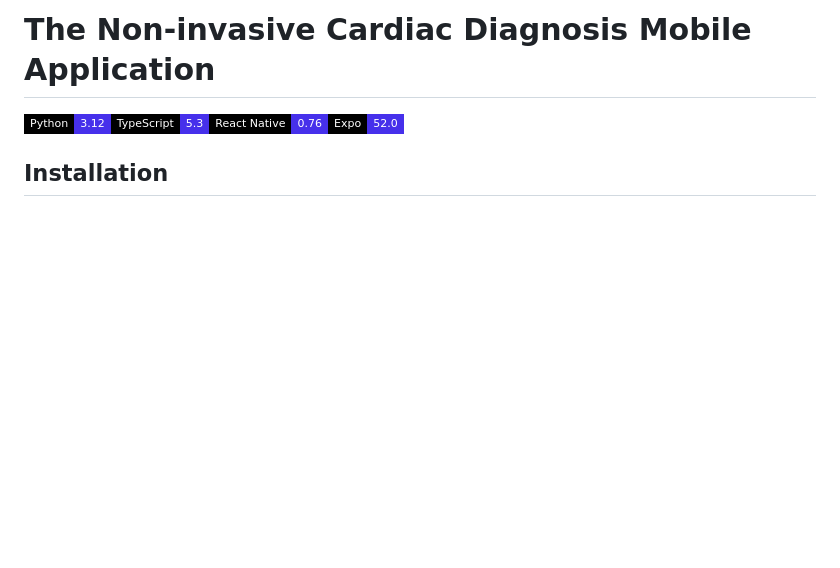
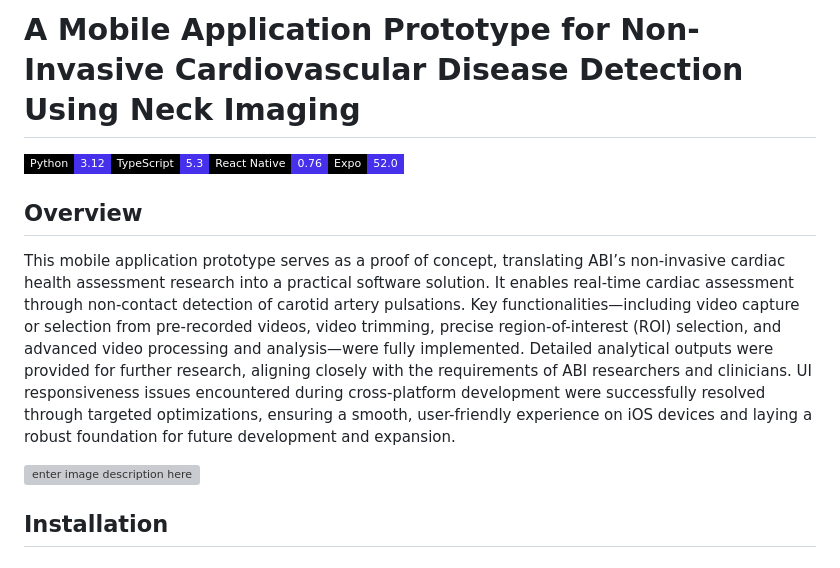
Before and after one commit to codeflow01/The_Non-Invasive_Neck_Imaging_Tool_Project, a Markdown page: README.md, the part around the change. Drawn GitHub-style; badges without logos; blank space fills up the shorter version; grey boxes are pictures that could not be loaded.

Commit message:
Update overview in README

```diff
--- a/README.md
+++ b/README.md
@@ -1,8 +1,14 @@
-# The Non-invasive Cardiac Diagnosis Mobile Application
+# A Mobile Application Prototype for Non-Invasive Cardiovascular Disease Detection Using Neck Imaging
 <!-- <span>&nbsp;&#128249;<span> -->
 <img alt="Python" src="https://img.shields.io/badge/Python-3.12-4630EB?style=flat-square&labelColor=000000" /><img alt="Typescript" src="https://img.shields.io/badge/TypeScript-5.3-4630EB?style=flat-square&labelColor=000000" /><img alt="ReactNative" src="https://img.shields.io/badge/React Native-0.76-4630EB?style=flat-square&labelColor=000000" /><img alt="Expo SDK" src="https://img.shields.io/badge/Expo-52.0-4630EB?style=flat-square&labelColor=000000" />
 <!-- dynamic version badges -->
 <!-- img alt="Expo SDK Version" src="https://img.shields.io/npm/v/expo.svg?style=flat-square&label=Expo&labelColor=000000&color=4630EB" -->
+
+## Overview
+
+This mobile application prototype serves as a proof of concept, translating ABI’s non-invasive cardiac health assessment research into a practical software solution. It enables real-time cardiac assessment through non-contact detection of carotid artery pulsations. Key functionalities—including video capture or selection from pre-recorded videos, video trimming, precise region-of-interest (ROI) selection, and advanced video processing and analysis—were fully implemented. Detailed analytical outputs were provided for further research, aligning closely with the requirements of ABI researchers and clinicians. UI responsiveness issues encountered during cross-platform development were successfully resolved through targeted optimizations, ensuring a smooth, user-friendly experience on iOS devices and laying a robust foundation for future development and expansion.
+
+![enter image description here](https://github.com/codeflow01/The-Non-Invasive-Neck-Imaging-Tool-Project/blob/main/screencapture.png)
 
 ## Installation
 
```
